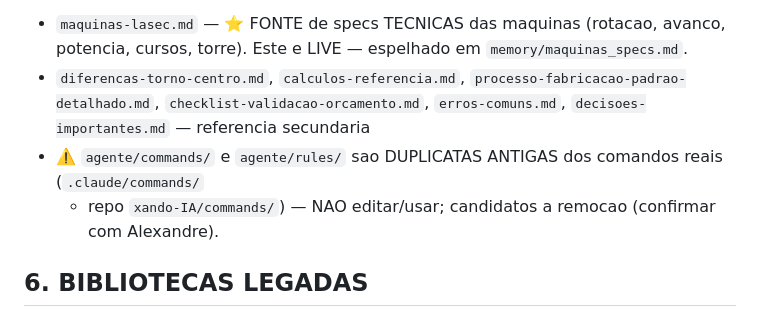
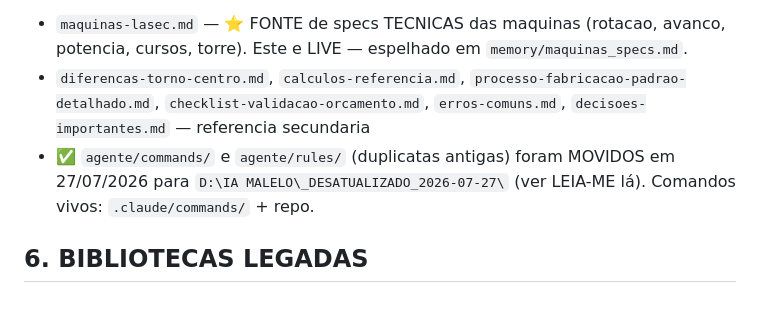
Before and after one commit to asouza3044-hash/xando-IA, a Markdown page: base_dados/INDICE_BANCO_DADOS_LASEC.md, the part around the change. Drawn GitHub-style.

Commit message:
Índice-mestre: agente/commands+rules movidos para _DESATUALIZADO_2026-07-27
Duplicatas antigas movidas (não apagadas) para D:\IA MALELO\_DESATUALIZADO_2026-07-27\
conforme política do Alexandre: nunca apagar, mover.

Co-Authored-By: Claude Sonnet 5 <noreply@anthropic.com>

```diff
--- a/base_dados/INDICE_BANCO_DADOS_LASEC.md
+++ b/base_dados/INDICE_BANCO_DADOS_LASEC.md
@@ -172,8 +172,8 @@ antigos, ex: "setup 0,5h" que hoje e 1,0h min). Arquivos uteis:
   Este e LIVE — espelhado em `memory/maquinas_specs.md`.
 - `diferencas-torno-centro.md`, `calculos-referencia.md`, `processo-fabricacao-padrao-detalhado.md`,
   `checklist-validacao-orcamento.md`, `erros-comuns.md`, `decisoes-importantes.md` — referencia secundaria
-- ⚠️ `agente/commands/` e `agente/rules/` sao DUPLICATAS ANTIGAS dos comandos reais (`.claude/commands/`
-  + repo `xando-IA/commands/`) — NAO editar/usar; candidatos a remocao (confirmar com Alexandre).
+- ✅ `agente/commands/` e `agente/rules/` (duplicatas antigas) foram MOVIDOS em 27/07/2026 para
+  `D:\IA MALELO\_DESATUALIZADO_2026-07-27\` (ver LEIA-ME lá). Comandos vivos: `.claude/commands/` + repo.
 
 ## 6. BIBLIOTECAS LEGADAS
 
```
